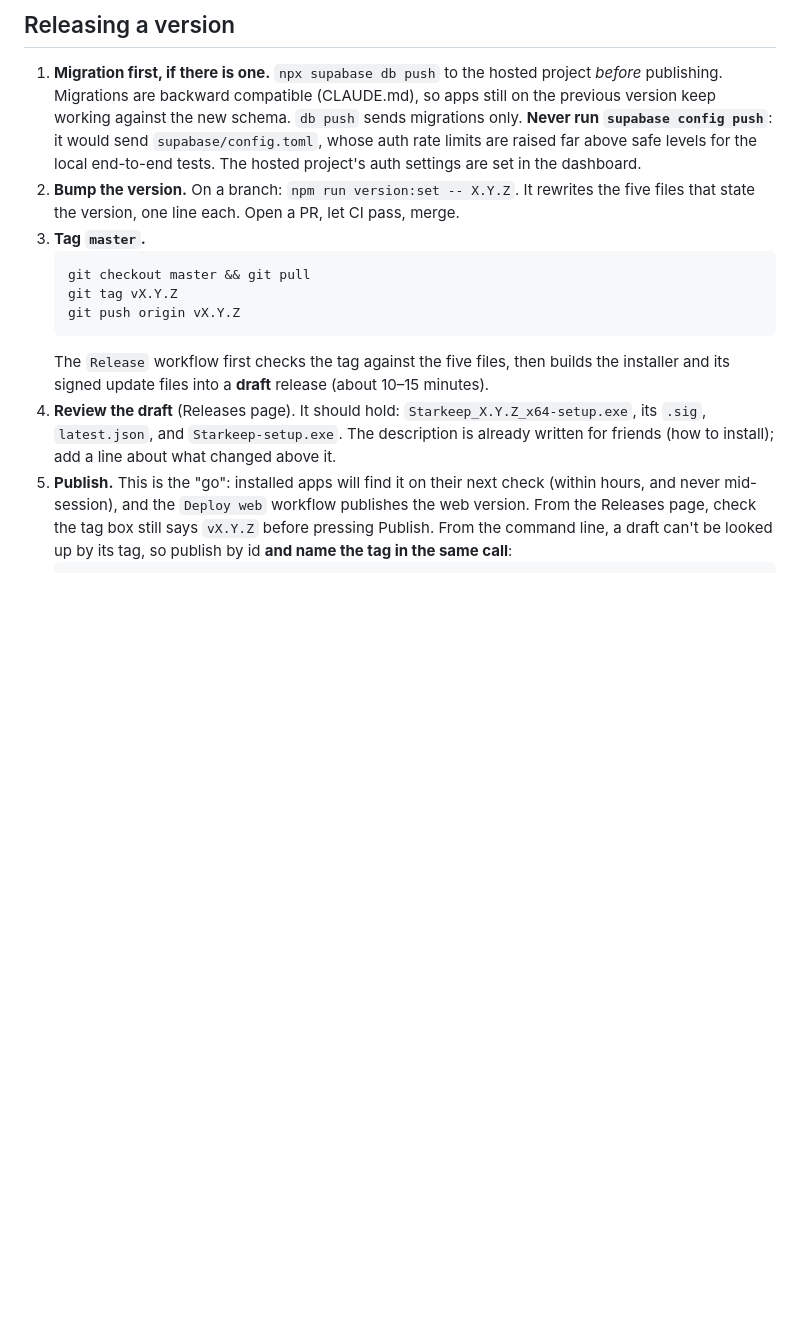
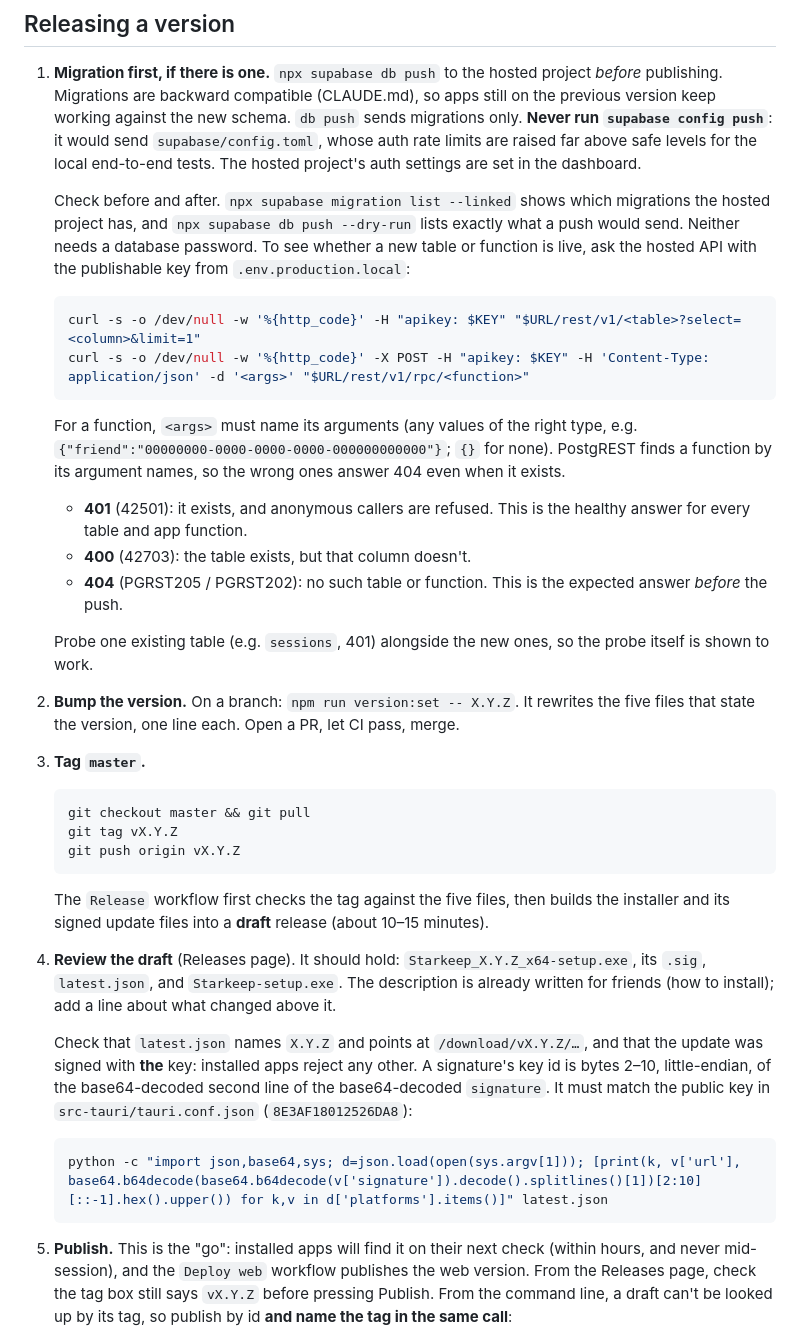
Before and after one commit to lucashlc822/work-timer, a Markdown page: RELEASING.md, the part around the change. GitHub-like rendering; blank space fills up the shorter version.

Commit message:
RELEASING: how to check a migration landed, and which key signed a release
Both were used for every release and lived only in the archived notes: what
the hosted API's 401/400/404 answers mean when probing with the publishable
key (and that a function probe must name its arguments), and how to read a
signature's key id from latest.json.

Co-Authored-By: Claude Opus 5.5 <noreply@anthropic.com>

````diff
--- a/RELEASING.md
+++ b/RELEASING.md
@@ -46,6 +46,28 @@ missing. `.env.example` lists every name.
    send `supabase/config.toml`, whose auth rate limits are raised far above
    safe levels for the local end-to-end tests. The hosted project's auth settings
    are set in the dashboard.
+
+   Check before and after. `npx supabase migration list --linked` shows which
+   migrations the hosted project has, and `npx supabase db push --dry-run` lists
+   exactly what a push would send. Neither needs a database password. To see
+   whether a new table or function is live, ask the hosted API with the
+   publishable key from `.env.production.local`:
+   ```bash
+   curl -s -o /dev/null -w '%{http_code}' -H "apikey: $KEY" "$URL/rest/v1/<table>?select=<column>&limit=1"
+   curl -s -o /dev/null -w '%{http_code}' -X POST -H "apikey: $KEY" -H 'Content-Type: application/json' -d '<args>' "$URL/rest/v1/rpc/<function>"
+   ```
+   For a function, `<args>` must name its arguments (any values of the right
+   type, e.g. `{"friend":"00000000-0000-0000-0000-000000000000"}`; `{}` for none).
+   PostgREST finds a function by its argument names, so the wrong ones answer
+   404 even when it exists.
+   - **401** (42501): it exists, and anonymous callers are refused. This is the
+     healthy answer for every table and app function.
+   - **400** (42703): the table exists, but that column doesn't.
+   - **404** (PGRST205 / PGRST202): no such table or function. This is the
+     expected answer *before* the push.
+
+   Probe one existing table (e.g. `sessions`, 401) alongside the new ones, so
+   the probe itself is shown to work.
 2. **Bump the version.** On a branch: `npm run version:set -- X.Y.Z`. It rewrites the
    five files that state the version, one line each. Open a PR, let CI pass, merge.
 3. **Tag `master`.**
@@ -60,6 +82,15 @@ missing. `.env.example` lists every name.
 4. **Review the draft** (Releases page). It should hold: `Starkeep_X.Y.Z_x64-setup.exe`,
    its `.sig`, `latest.json`, and `Starkeep-setup.exe`. The description is already
    written for friends (how to install); add a line about what changed above it.
+
+   Check that `latest.json` names `X.Y.Z` and points at `/download/vX.Y.Z/…`,
+   and that the update was signed with **the** key: installed apps reject any
+   other. A signature's key id is bytes 2–10, little-endian, of the
+   base64-decoded second line of the base64-decoded `signature`. It must match
+   the public key in `src-tauri/tauri.conf.json` (`8E3AF18012526DA8`):
+   ```bash
+   python -c "import json,base64,sys; d=json.load(open(sys.argv[1])); [print(k, v['url'], base64.b64decode(base64.b64decode(v['signature']).decode().splitlines()[1])[2:10][::-1].hex().upper()) for k,v in d['platforms'].items()]" latest.json
+   ```
 5. **Publish.** This is the "go": installed apps will find it on their next check
    (within hours, and never mid-session), and the `Deploy web` workflow publishes the
    web version. From the Releases page, check the tag box still says `vX.Y.Z`
````
